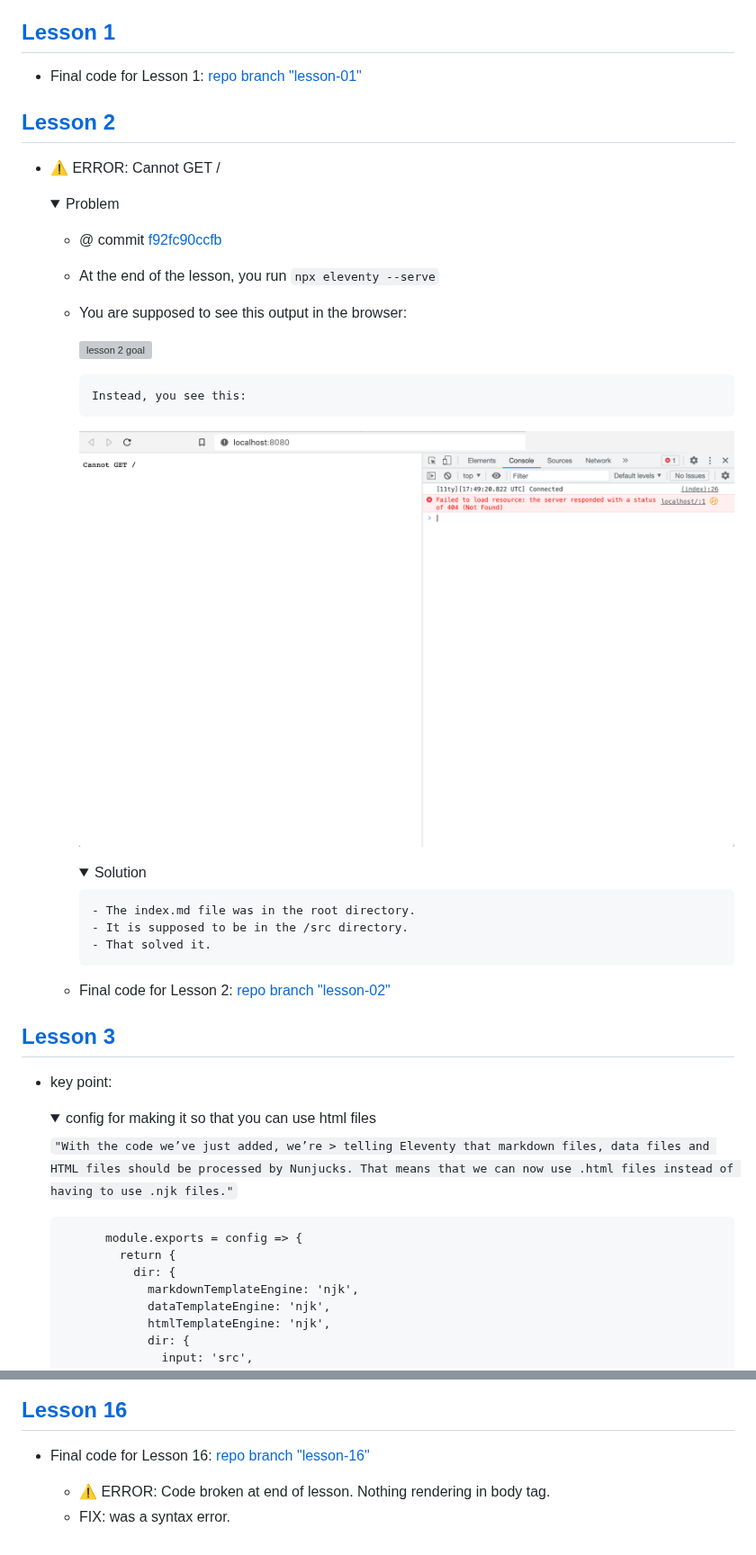
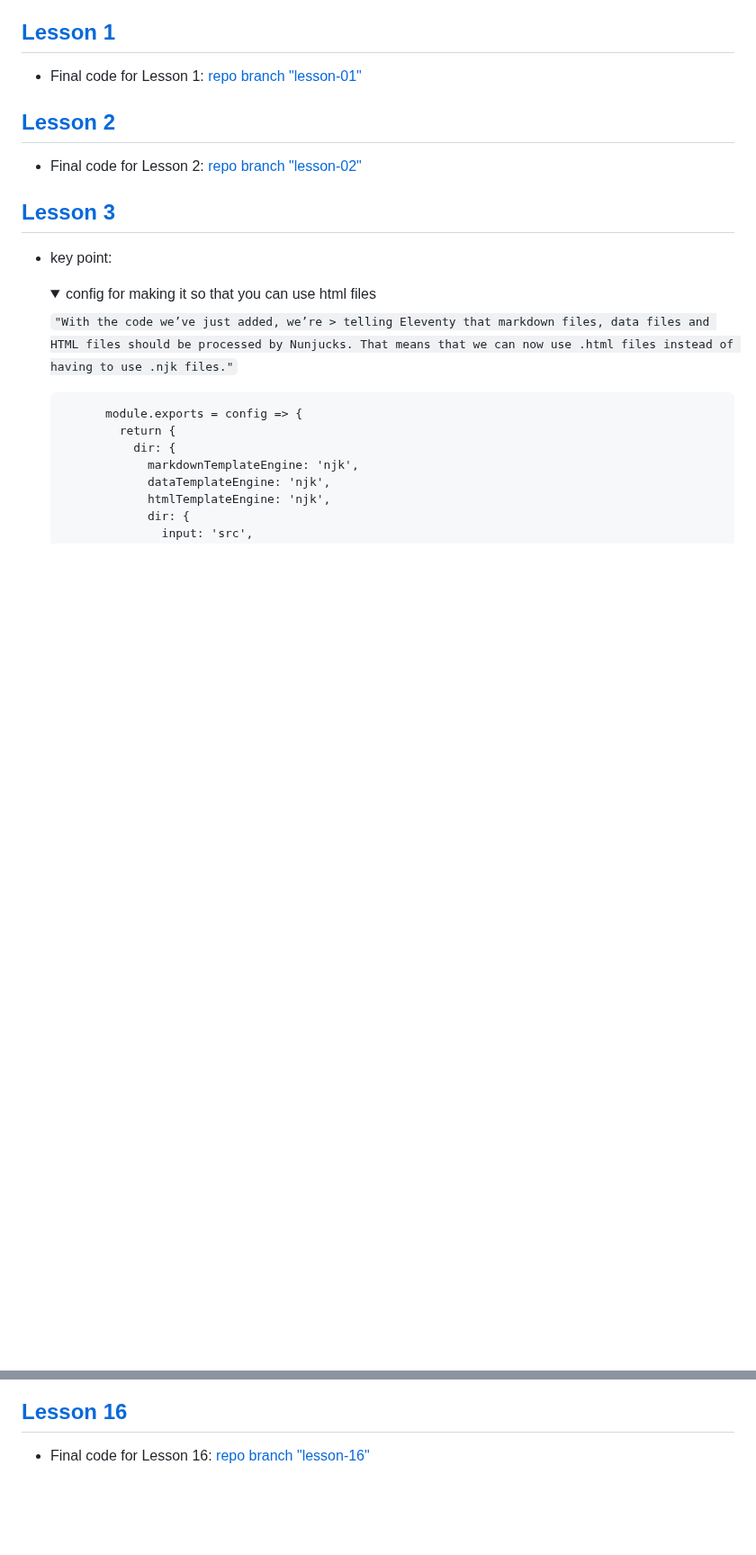
Before and after one commit to maiya-22/learning-repo__learn-11ty-from-scratch, a Markdown page: README.md, 2 parts joined by grey strips. Shown at 90% size. Drawn GitHub-style; folded sections open; blank space fills up the shorter version; grey boxes are pictures that could not be loaded.

```diff
--- a/README.md
+++ b/README.md
@@ -71,33 +71,7 @@ Deploy:
 
 ## [Lesson 2](https://learneleventyfromscratch.com/lesson/1.html#what-is-eleventy)
 
-- ⚠️ ERROR: Cannot GET /
-  <details>
-      <summary>Problem </summary>
-
-  - @ commit [f92fc90ccfb](https://github.com/maiya-22/learning-repo__learn-11ty-from-scratch/tree/b2659d81bda1677810c7e5cf9e0f8f92fc90ccfb)
-
-  - At the end of the lesson, you run `npx eleventy --serve`
-
-  - You are supposed to see this output in the browser:
-
-    ![lesson 2 goal](https://raw.githubusercontent.com/maiya-22/learning-repo__learn-11ty-from-scratch/Lesson-02/gitHub-Images/lesson-02-goal.jpg)
-
-        Instead, you see this:
-
-    ![lesson 2 actual](https://raw.githubusercontent.com/maiya-22/learning-repo__learn-11ty-from-scratch/Lesson-02/gitHub-Images/lesson-02-actual.png)
-
-    </details>
-      <details>
-        <summary>Solution </summary>
-
-        - The index.md file was in the root directory.
-        - It is supposed to be in the /src directory.
-        - That solved it.
-
-    </details>
-
-  - Final code for Lesson 2: [repo branch "lesson-02"](https://github.com/maiya-22/learning-repo__learn-11ty-from-scratch/tree/Lesson-02)
+- Final code for Lesson 2: [repo branch "lesson-02"](https://github.com/maiya-22/learning-repo__learn-11ty-from-scratch/tree/Lesson-02)
 
 ## [Lesson 3](https://learneleventyfromscratch.com/lesson/3.html#what-is-nunjucks)
 
@@ -180,9 +154,6 @@ Deploy:
 
 - Final code for Lesson 16: [repo branch "lesson-16"](https://github.com/maiya-22/learning-repo__learn-11ty-from-scratch/tree/Lesson-16)
 
-  - ⚠️ ERROR: Code broken at end of lesson. Nothing rendering in body tag.
-  - FIX: was a syntax error.
-
 <!-- - Final code for Lesson 17: [repo branch "lesson-17"](https://github.com/maiya-22/learning-repo__learn-11ty-from-scratch/tree/Lesson-17)
 
 - Final code for Lesson 18: [repo branch "lesson-18"](https://github.com/maiya-22/learning-repo__learn-11ty-from-scratch/tree/Lesson-18)
```
